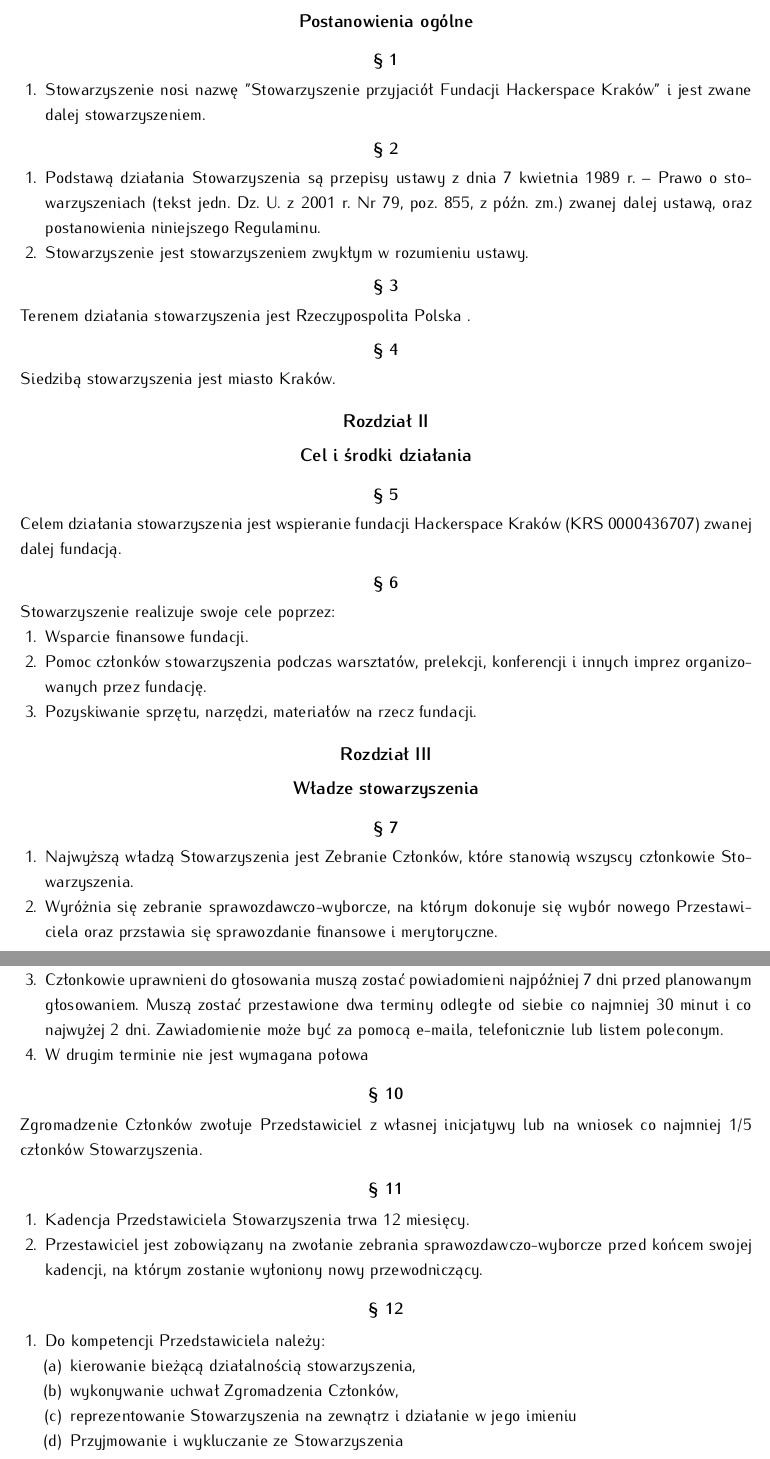
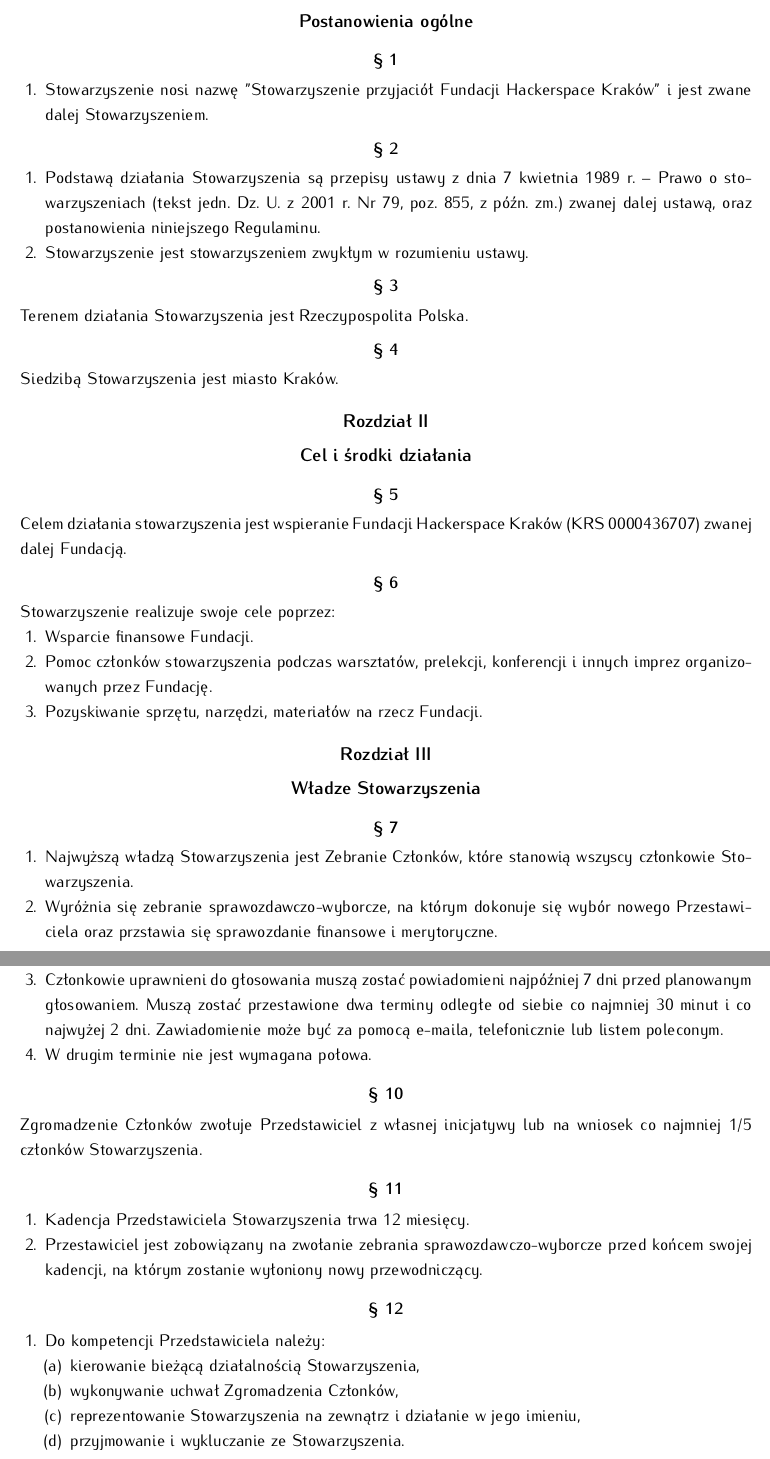
Before and after one commit to HackerspaceKRK/RegulaminStowarzyszenia, a LaTeX document (regulamin.tex): two parts of pages 1 and 2 of 3, joined at a grey line, cut so that both start at the same text. Compiled offline with pdfLaTeX.

Commit message:
Fixy literowo-przestankowe.

```diff
--- a/regulamin.tex
+++ b/regulamin.tex
@@ -82,29 +82,29 @@
 \end{para}
 
 \begin{para}
- Terenem działania stowarzyszenia jest Rzeczypospolita Polska .
+ Terenem działania Stowarzyszenia jest Rzeczypospolita Polska.
 \end{para}
 
 \begin{para}
- Siedzibą stowarzyszenia jest miasto Kraków.
+ Siedzibą Stowarzyszenia jest miasto Kraków.
 \end{para}
 
 \rozdz{Cel i środki działania}
 
 \begin{para}
- Celem działania stowarzyszenia jest wspieranie fundacji Hackerspace Kraków (KRS 0000436707) zwanej dalej fundacją.
+ Celem działania stowarzyszenia jest wspieranie Fundacji Hackerspace Kraków (KRS 0000436707) zwanej dalej Fundacją.
 \end{para}
 
 \begin{para}
  Stowarzyszenie realizuje swoje cele poprzez:
  \begin{enumerate}
-\item Wsparcie finansowe fundacji.
-\item Pomoc członków stowarzyszenia podczas warsztatów, prelekcji, konferencji i innych imprez organizowanych przez fundację.
-\item Pozyskiwanie sprzętu, narzędzi, materiałów na rzecz fundacji.
+\item Wsparcie finansowe Fundacji.
+\item Pomoc członków stowarzyszenia podczas warsztatów, prelekcji, konferencji i innych imprez organizowanych przez Fundację.
+\item Pozyskiwanie sprzętu, narzędzi, materiałów na rzecz Fundacji.
  \end{enumerate}
 \end{para}
 
-\rozdz{Władze stowarzyszenia}
+\rozdz{Władze Stowarzyszenia}
 
 \begin{para}
  \begin{enumerate}
@@ -153,10 +153,10 @@
  \begin{enumerate}
   \item Do kompetencji Przedstawiciela należy:
   \begin{enumerate}
-   \item kierowanie bieżącą działalnością stowarzyszenia,
+   \item kierowanie bieżącą działalnością Stowarzyszenia,
    \item wykonywanie uchwał Zgromadzenia Członków,
-   \item reprezentowanie Stowarzyszenia na zewnątrz i działanie w jego imieniu
-   \item Przyjmowanie i wykluczanie ze Stowarzyszenia
+   \item reprezentowanie Stowarzyszenia na zewnątrz i działanie w jego imieniu,
+   \item przyjmowanie i wykluczanie ze Stowarzyszenia.
   \end{enumerate}
  \end{enumerate}
 \end{para}
```
Also changed, not shown: regulamin.tex (14 more changed lines).
